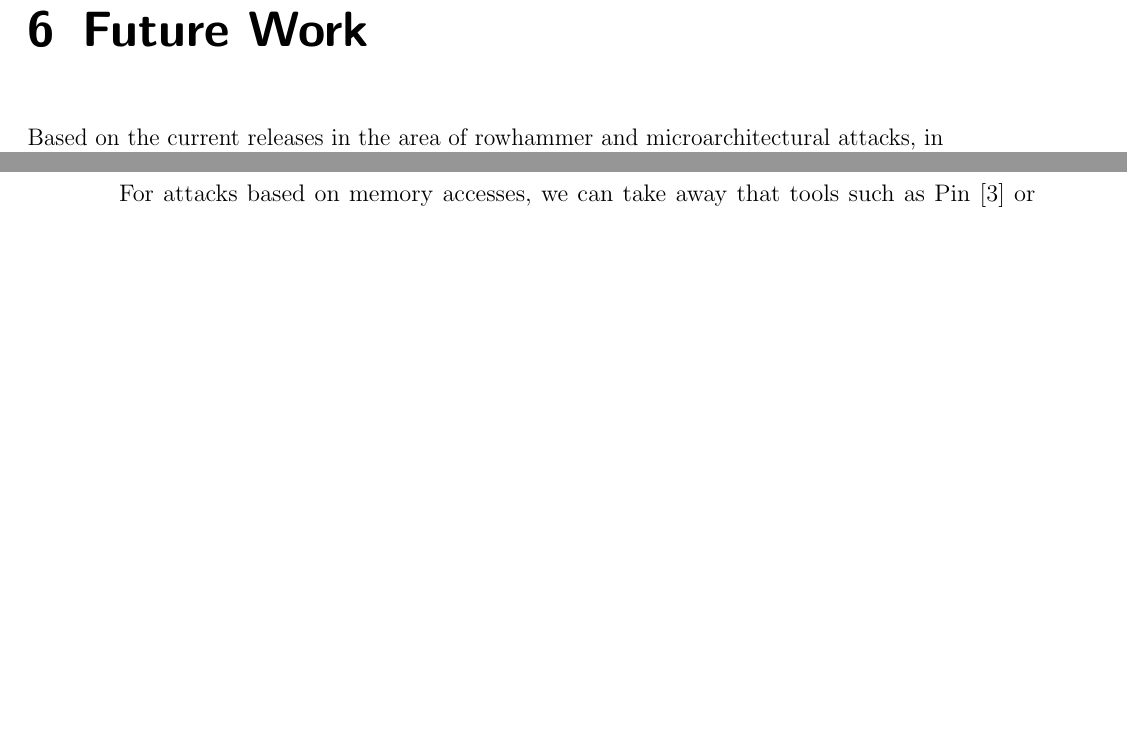
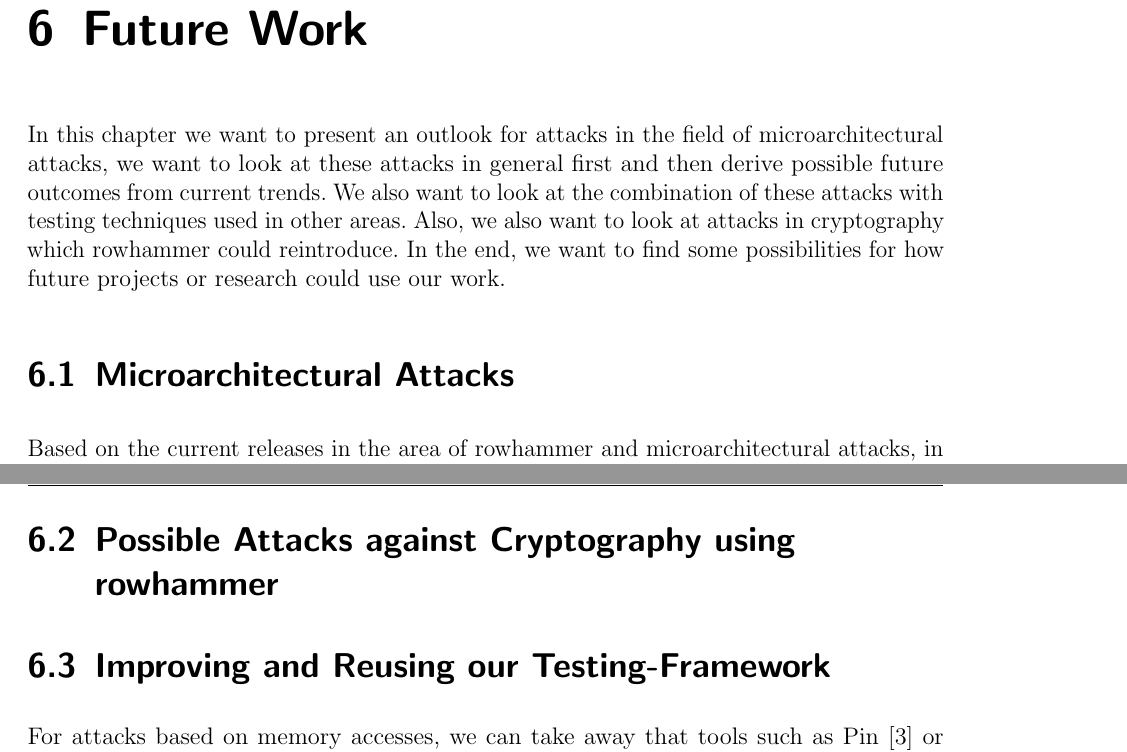
Before and after one commit to sigttou/db_master_thesis, a LaTeX thesis (thesis/main.tex, which reads thesis/futurework.tex): two parts of pages 51 and 52 of 59 before the commit and two parts of pages 51 and 53 of 61 after it, joined at a grey line, cut so that both start at the same text, the shorter picture padded with empty space. Compiled offline with pdfLaTeX; an older LaTeX class or package is replaced by its successor.

Commit message:
ADD: introduction to chapter and structure updates

```diff
--- a/thesis/futurework.tex
+++ b/thesis/futurework.tex
@@ -1,5 +1,15 @@
 %%%%%% Future Work %%%%%%%%%%%%%%%%%%%%%%%%%%%%%%%%%%%%%%%%%%%%%%%%%%%%%%%%%%{{{
 \chapter{Future Work}\label{sec:futurework}
+
+In this chapter we want to present an outlook for attacks in the field of
+microarchitectural attacks, we want to look at these attacks in general first
+and then derive possible future outcomes from current trends. We also want to
+look at the combination of these attacks with testing techniques used in other
+areas. Also, we also want to look at attacks in cryptography which rowhammer
+could reintroduce. In the end, we want to find some possibilities for how future
+projects or research could use our work.
+
+\section{Microarchitectural Attacks}
 
 Based on the current releases in the area of rowhammer and microarchitectural
 attacks, in general, it will get more interesting to automate attacks on this
@@ -79,6 +89,10 @@ see adaptions of it for other architectures in the near future. Also besides
 only fuzzying instructions, we can also see similar tools being introduced for
 memory accesses to fuzz cache behaviour for example.
 
+\section{Possible Attacks against Cryptography using rowhammer}
+
+\section{Improving and Reusing our Testing-Framework}
+
 For attacks based on memory accesses, we can take away that tools such as
 Pin~\cite{pintool} or angr~\cite{angrpaper} will be a significant factor for
 analysis. The work of Chabbi~\etal\cite{pincallpaths} could also be taken to
```
